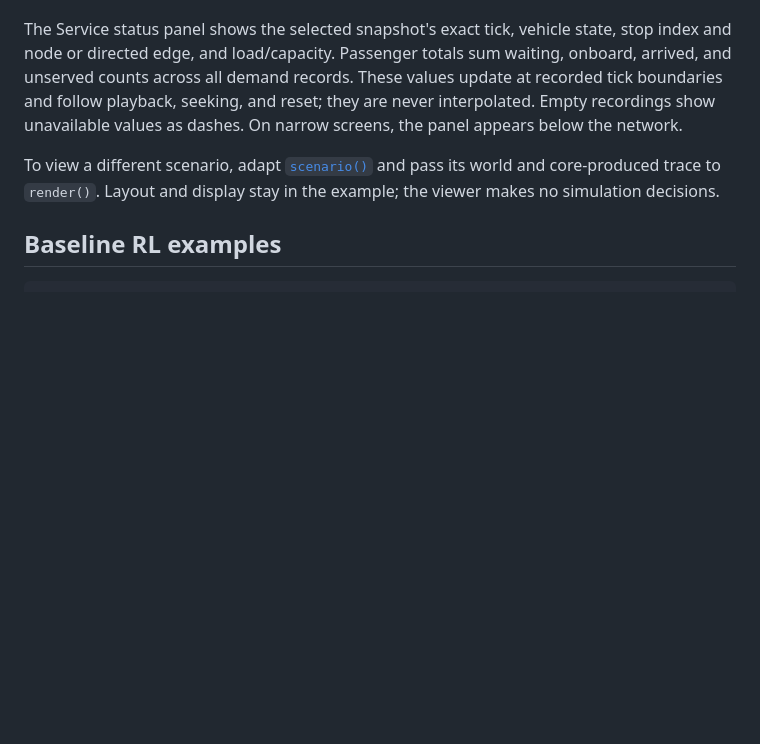
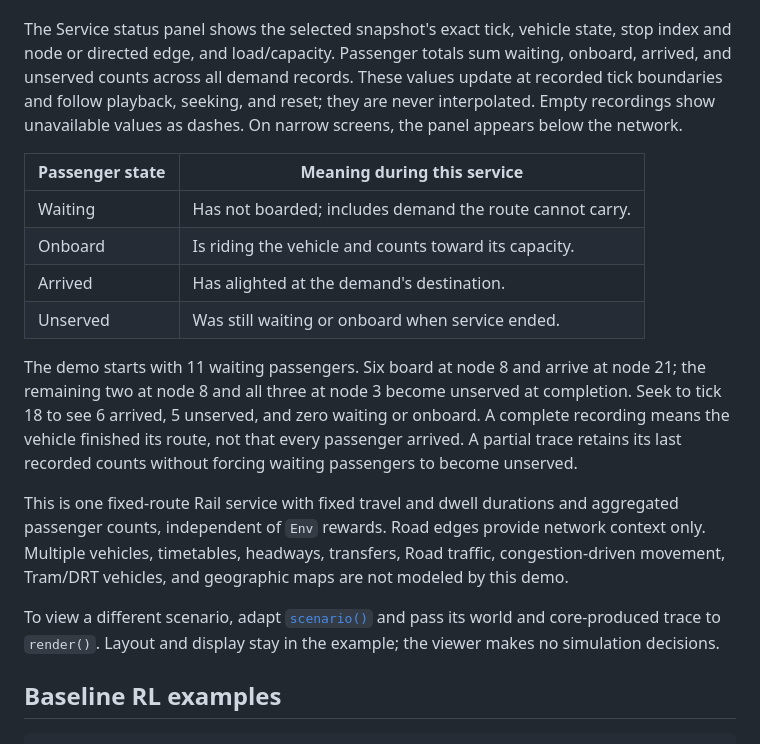
Before and after one commit to utilForever/urbanflow, a Markdown page: README.md, the part around the change. Drawn GitHub-style; blank space fills up the shorter version.

Commit message:
docs: explain Rail passenger outcomes and service scope

```diff
--- a/README.md
+++ b/README.md
@@ -124,6 +124,17 @@ Use the Snapshot slider (or arrow keys while focused) to select a recorded tick
 
 The Service status panel shows the selected snapshot's exact tick, vehicle state, stop index and node or directed edge, and load/capacity. Passenger totals sum waiting, onboard, arrived, and unserved counts across all demand records. These values update at recorded tick boundaries and follow playback, seeking, and reset; they are never interpolated. Empty recordings show unavailable values as dashes. On narrow screens, the panel appears below the network.
 
+| Passenger state | Meaning during this service                              |
+| --------------- | -------------------------------------------------------- |
+| Waiting         | Has not boarded; includes demand the route cannot carry. |
+| Onboard         | Is riding the vehicle and counts toward its capacity.    |
+| Arrived         | Has alighted at the demand's destination.                |
+| Unserved        | Was still waiting or onboard when service ended.         |
+
+The demo starts with 11 waiting passengers. Six board at node 8 and arrive at node 21; the remaining two at node 8 and all three at node 3 become unserved at completion. Seek to tick 18 to see 6 arrived, 5 unserved, and zero waiting or onboard. A complete recording means the vehicle finished its route, not that every passenger arrived. A partial trace retains its last recorded counts without forcing waiting passengers to become unserved.
+
+This is one fixed-route Rail service with fixed travel and dwell durations and aggregated passenger counts, independent of `Env` rewards. Road edges provide network context only. Multiple vehicles, timetables, headways, transfers, Road traffic, congestion-driven movement, Tram/DRT vehicles, and geographic maps are not modeled by this demo.
+
 To view a different scenario, adapt [`scenario()`](examples/rail_viewer/mod.rs) and pass its world and core-produced trace to `render()`. Layout and display stay in the example; the viewer makes no simulation decisions.
 
 ## Baseline RL examples
```
